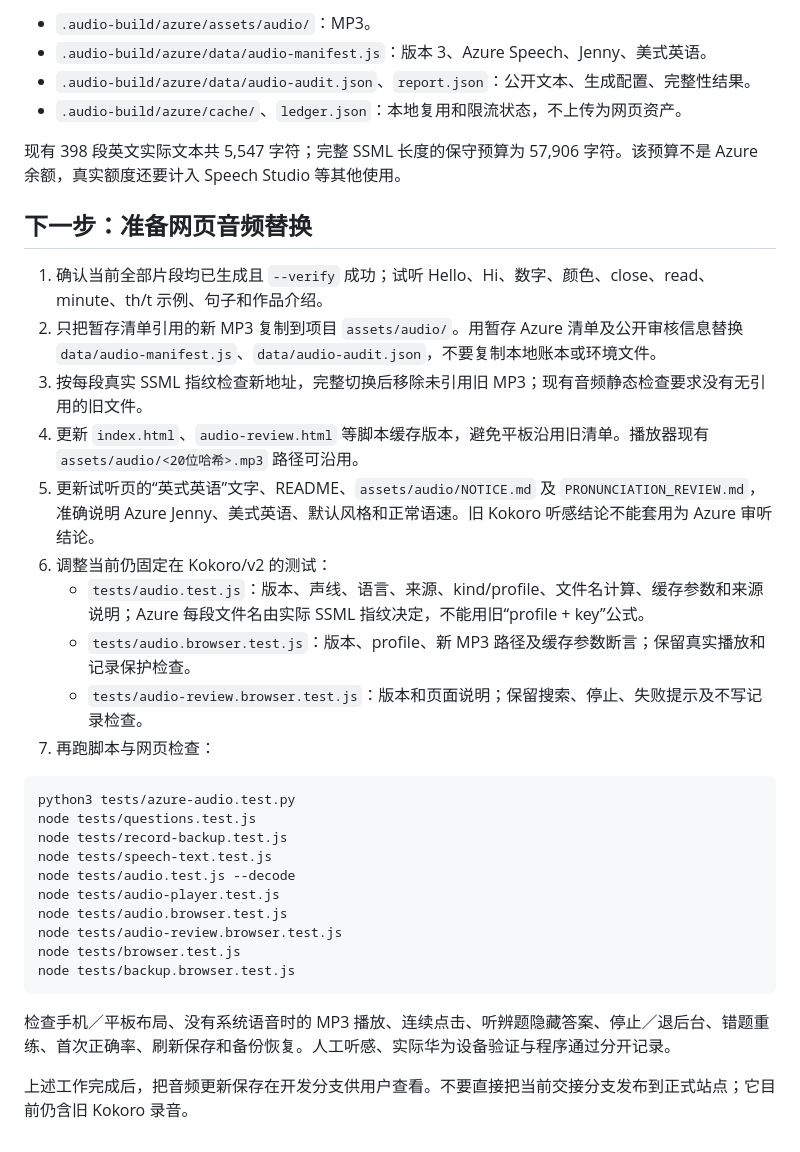
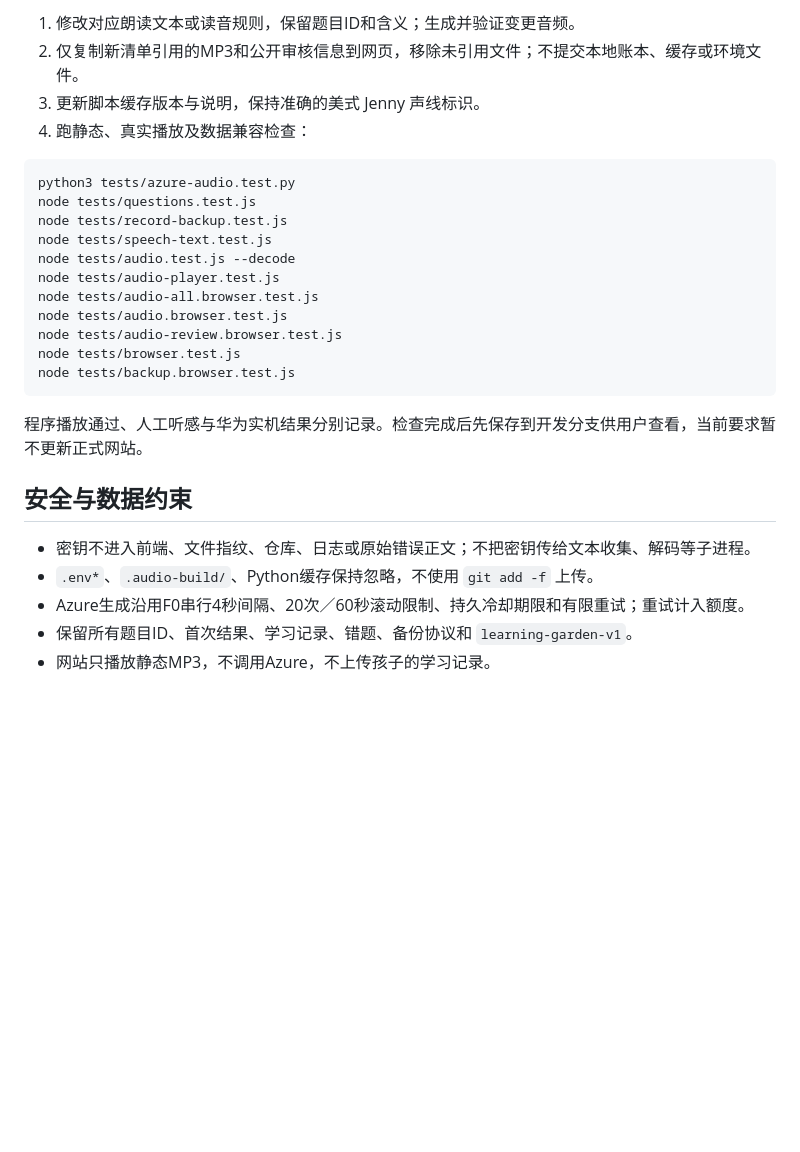
Before and after one commit to cwy392133161/my-first-codex, a Markdown page: AUDIO_HANDOFF.md, the part around one of its changes. Rendered like a GitHub page; blank space fills up the shorter version.

````diff
--- a/AUDIO_HANDOFF.md
+++ b/AUDIO_HANDOFF.md
@@ -53,23 +51,8 @@ python3 scripts/build-azure-audio.py --verify
 
-- `.audio-build/azure/assets/audio/`：MP3。
-- `.audio-build/azure/data/audio-manifest.js`：版本 3、Azure Speech、Jenny、美式英语。
-- `.audio-build/azure/data/audio-audit.json`、`report.json`：公开文本、生成配置、完整性结果。
-- `.audio-build/azure/cache/`、`ledger.json`：本地复用和限流状态，不上传为网页资产。
-
-现有 398 段英文实际文本共 5,547 字符；完整 SSML 长度的保守预算为 57,906 字符。该预算不是 Azure 余额，真实额度还要计入 Speech Studio 等其他使用。
-
-## 下一步：准备网页音频替换
-
-1. 确认当前全部片段均已生成且 `--verify` 成功；试听 Hello、Hi、数字、颜色、close、read、minute、th/t 示例、句子和作品介绍。
-2. 只把暂存清单引用的新 MP3 复制到项目 `assets/audio/`。用暂存 Azure 清单及公开审核信息替换 `data/audio-manifest.js`、`data/audio-audit.json`，不要复制本地账本或环境文件。
-3. 按每段真实 SSML 指纹检查新地址，完整切换后移除未引用旧 MP3；现有音频静态检查要求没有无引用的旧文件。
-4. 更新 `index.html`、`audio-review.html` 等脚本缓存版本，避免平板沿用旧清单。播放器现有 `assets/audio/<20位哈希>.mp3` 路径可沿用。
-5. 更新试听页的“英式英语”文字、README、`assets/audio/NOTICE.md` 及 `PRONUNCIATION_REVIEW.md`，准确说明 Azure Jenny、美式英语、默认风格和正常语速。旧 Kokoro 听感结论不能套用为 Azure 审听结论。
-6. 调整当前仍固定在 Kokoro/v2 的测试：
-   - `tests/audio.test.js`：版本、声线、语言、来源、kind/profile、文件名计算、缓存参数和来源说明；Azure 每段文件名由实际 SSML 指纹决定，不能用旧“profile + key”公式。
-   - `tests/audio.browser.test.js`：版本、profile、新 MP3 路径及缓存参数断言；保留真实播放和记录保护检查。
-   - `tests/audio-review.browser.test.js`：版本和页面说明；保留搜索、停止、失败提示及不写记录检查。
-7. 再跑脚本与网页检查：
+1. 修改对应朗读文本或读音规则，保留题目ID和含义；生成并验证变更音频。
+2. 仅复制新清单引用的MP3和公开审核信息到网页，移除未引用文件；不提交本地账本、缓存或环境文件。
+3. 更新脚本缓存版本与说明，保持准确的美式 Jenny 声线标识。
+4. 跑静态、真实播放及数据兼容检查：
 
 ```sh
 python3 tests/azure-audio.test.py
@@ -78,12 +61,19 @@ node tests/record-backup.test.js
 node tests/speech-text.test.js
 node tests/audio.test.js --decode
 node tests/audio-player.test.js
+node tests/audio-all.browser.test.js
 node tests/audio.browser.test.js
 node tests/audio-review.browser.test.js
 node tests/browser.test.js
 node tests/backup.browser.test.js
 ```
 
-检查手机／平板布局、没有系统语音时的 MP3 播放、连续点击、听辨题隐藏答案、停止／退后台、错题重练、首次正确率、刷新保存和备份恢复。人工听感、实际华为设备验证与程序通过分开记录。
+程序播放通过、人工听感与华为实机结果分别记录。检查完成后先保存到开发分支供用户查看，当前要求暂不更新正式网站。
 
-上述工作完成后，把音频更新保存在开发分支供用户查看。不要直接把当前交接分支发布到正式站点；它目前仍含旧 Kokoro 录音。
+## 安全与数据约束
+
+- 密钥不进入前端、文件指纹、仓库、日志或原始错误正文；不把密钥传给文本收集、解码等子进程。
+- `.env*`、`.audio-build/`、Python缓存保持忽略，不使用 `git add -f` 上传。
+- Azure生成沿用F0串行4秒间隔、20次／60秒滚动限制、持久冷却期限和有限重试；重试计入额度。
+- 保留所有题目ID、首次结果、学习记录、错题、备份协议和 `learning-garden-v1`。
+- 网站只播放静态MP3，不调用Azure，不上传孩子的学习记录。
````
Also changed, not shown: other parts of AUDIO_HANDOFF.md (+30 -32 lines).
